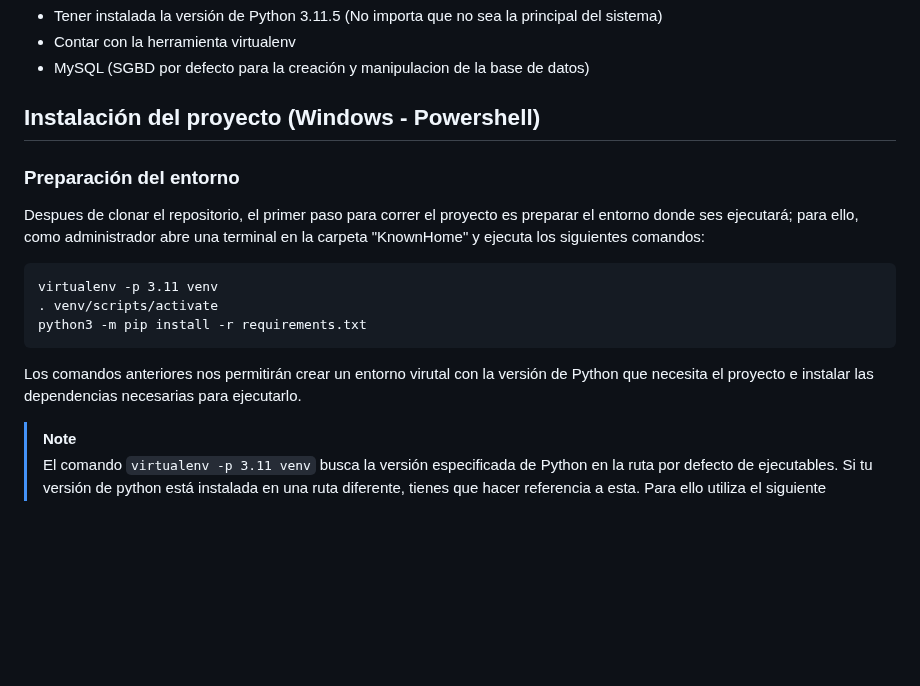
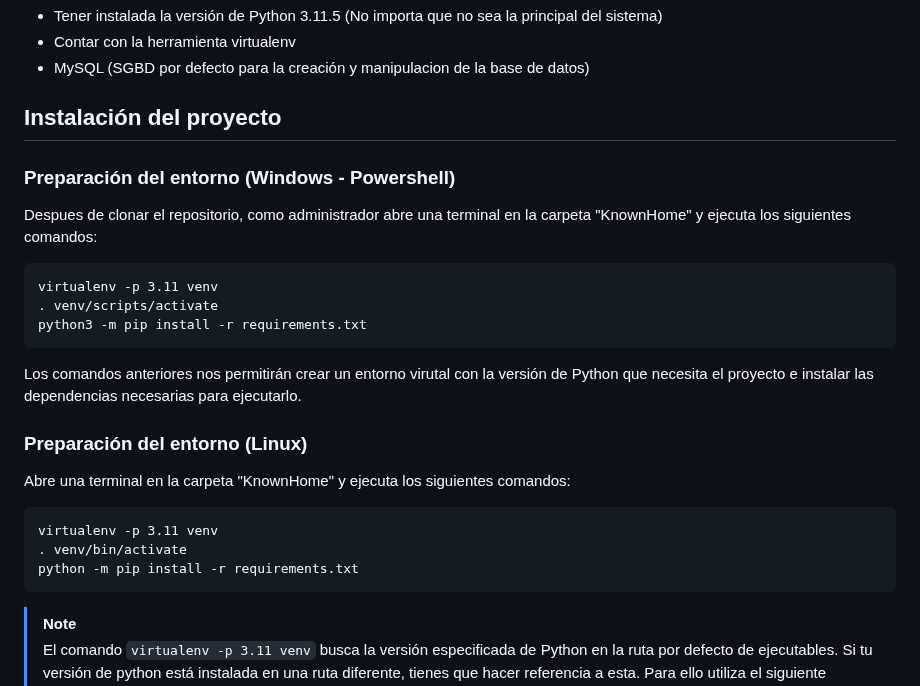
Before and after one commit to Carlos-D-09/KnownHome, a Markdown page: README.md, the part around one of its changes. GitHub-like rendering; blank space fills up the shorter version.

````diff
--- a/README.md
+++ b/README.md
@@ -7,16 +7,24 @@ Repositorio publico para el servidor del proyecto KnownHome
 - Contar con la herramienta virtualenv
 - MySQL (SGBD por defecto para la creación y manipulacion de la base de datos)
 
-## Instalación del proyecto (Windows - Powershell)
+## Instalación del proyecto
 
- ### Preparación del entorno
-Despues de clonar el repositorio, el primer paso para correr el proyecto es preparar el entorno donde ses ejecutará; para ello, como administrador abre una terminal en la carpeta "KnownHome" y ejecuta los siguientes comandos:
+### Preparación del entorno (Windows - Powershell)
+Despues de clonar el repositorio, como administrador abre una terminal en la carpeta "KnownHome" y ejecuta los siguientes comandos:
 ```
 virtualenv -p 3.11 venv
 . venv/scripts/activate
 python3 -m pip install -r requirements.txt
 ```
 Los comandos anteriores nos permitirán crear un entorno virutal con la versión de Python que necesita el proyecto e instalar las dependencias necesarias para ejecutarlo.
+
+### Preparación del entorno (Linux)
+Abre una terminal en la carpeta "KnownHome" y ejecuta los siguientes comandos:
+```
+virtualenv -p 3.11 venv
+. venv/bin/activate
+python -m pip install -r requirements.txt
+```
 
 > [!NOTE]
 > El comando `virtualenv -p 3.11 venv` busca la versión especificada de Python en la ruta por defecto de ejecutables. Si tu versión de python está instalada en una ruta diferente, tienes que hacer referencia a esta. Para ello utiliza el siguiente comando: `virtualenv --python /path/to/your/python venv`
````
Also changed, not shown: other parts of README.md (+2 -55 lines).
